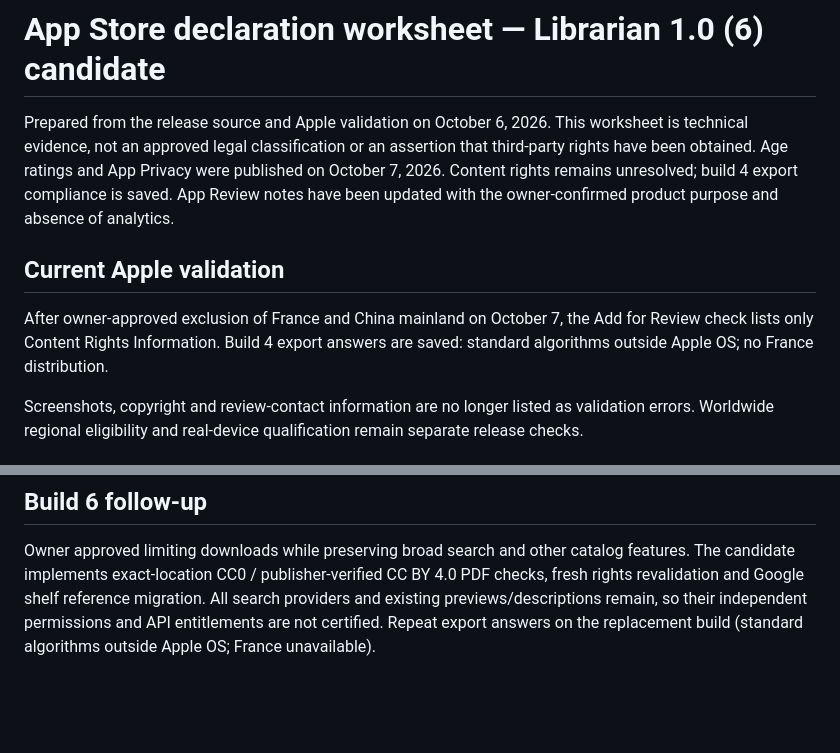
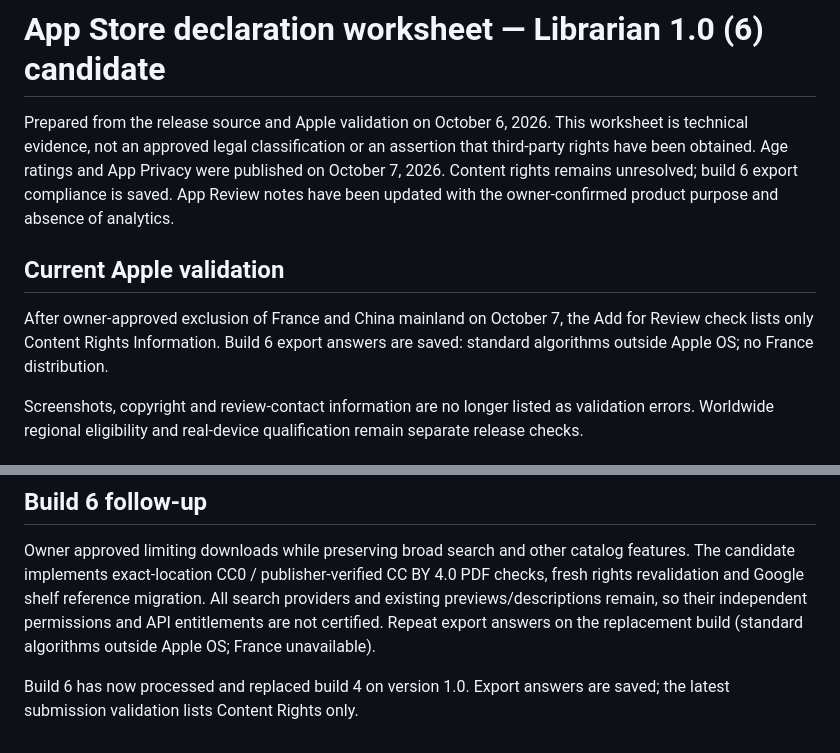
Before and after one commit to armonon/librarian, a Markdown page: docs/app-store-declarations.md, 2 parts joined by grey strips. Drawn GitHub-style; blank space fills up the shorter version.

```diff
--- a/docs/app-store-declarations.md
+++ b/docs/app-store-declarations.md
@@ -3,13 +3,13 @@
 Prepared from the release source and Apple validation on October 6, 2026.
 This worksheet is technical evidence, not an approved legal classification or
 an assertion that third-party rights have been obtained. Age ratings and App Privacy were published on October 7, 2026.
-Content rights remains unresolved; build 4 export compliance is saved. App Review notes have been updated
+Content rights remains unresolved; build 6 export compliance is saved. App Review notes have been updated
 with the owner-confirmed product purpose and absence of analytics.
 
 ## Current Apple validation
 
 After owner-approved exclusion of France and China mainland on October 7, the
-Add for Review check lists only Content Rights Information. Build 4 export
+Add for Review check lists only Content Rights Information. Build 6 export
 answers are saved: standard algorithms outside Apple OS; no France distribution.
 
 Screenshots, copyright and review-contact information are no longer listed as
@@ -175,3 +175,6 @@ revalidation and Google shelf reference migration. All search providers and
 existing previews/descriptions remain, so their independent permissions and API
 entitlements are not certified. Repeat export answers on the replacement build
 (standard algorithms outside Apple OS; France unavailable).
+
+Build 6 has now processed and replaced build 4 on version 1.0. Export answers
+are saved; the latest submission validation lists Content Rights only.
```
Also changed, not shown: docs/app-store-metadata.md (+1 -1 lines), docs/ios-release-readiness.md (+15 -5 lines).
